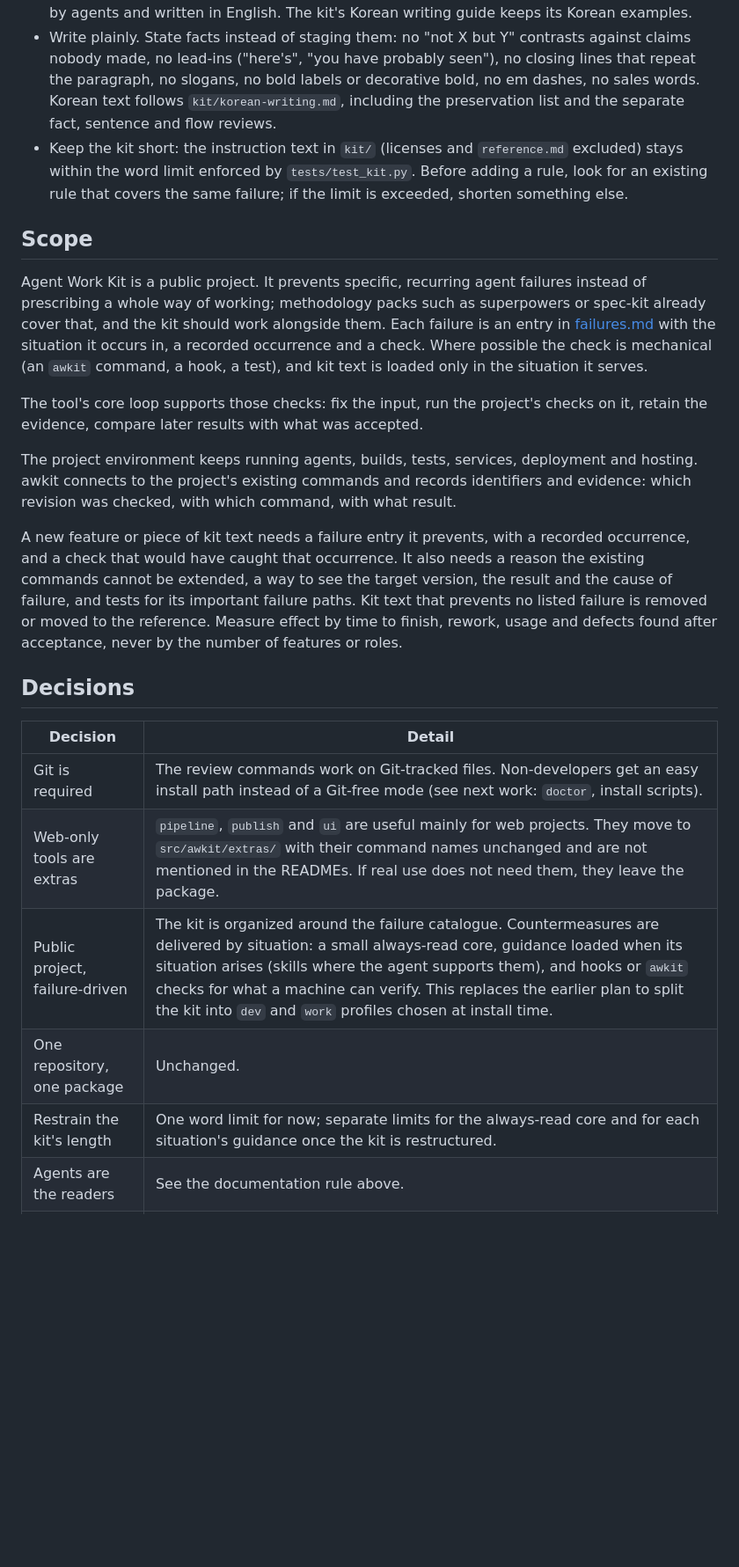
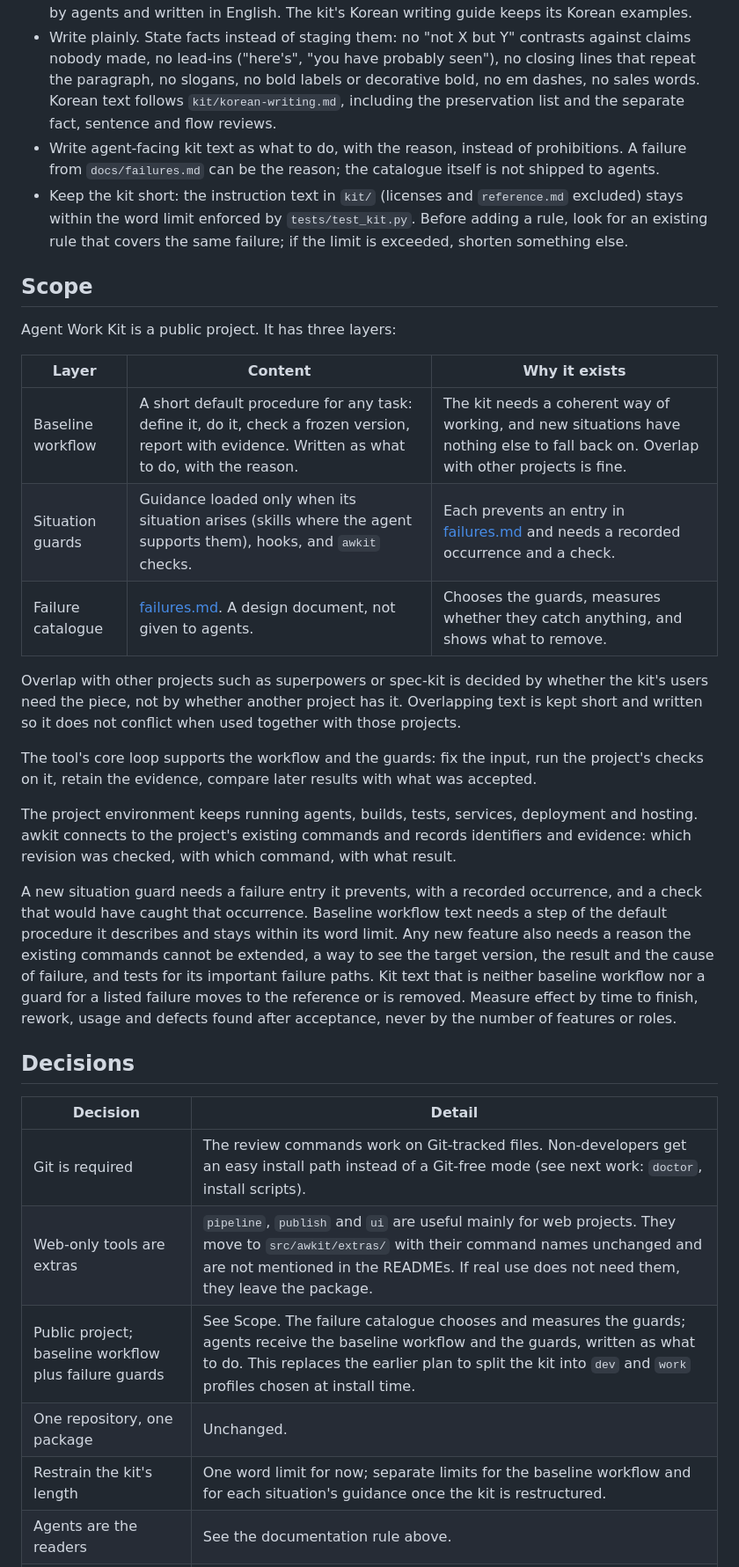
Before and after one commit to min-seokkim/agent-work-kit, a Markdown page: docs/development.md, the part around one of its changes. Shown at 88% size. Drawn GitHub-style; blank space fills up the shorter version.

Commit message:
Describe the kit as a baseline workflow plus failure guards
Organizing everything around failures would leave agents with a list of
prohibitions and no default way of working, and would fit the kit to
the failures seen so far. The scope now has three layers: a short
baseline workflow written as what to do, situation guards that each
prevent a catalogued failure, and the failure catalogue as a design
document that chooses and measures the guards and is not given to
agents.

Overlap with other projects is decided by whether the kit's users need
the piece; overlapping text stays short and compatible with those
projects. Kit sections that serve no failure are reviewed against the
baseline workflow before being moved or removed, and agent-facing text
is written as what to do, with the reason.

```diff
--- a/docs/development.md
+++ b/docs/development.md
@@ -9,17 +9,26 @@ The single record for developing Agent Work Kit: scope, decisions, current state
 - Work on `dev`. CI runs on every push to `dev` and `main`; a push is done only when CI is green on Windows and Linux.
 - Documentation audience: `README.md` and `README.ko.md` are the only documents written for people, and stay short. Everything else, including this file, the kit and the CHANGELOG, is read by agents and written in English. The kit's Korean writing guide keeps its Korean examples.
 - Write plainly. State facts instead of staging them: no "not X but Y" contrasts against claims nobody made, no lead-ins ("here's", "you have probably seen"), no closing lines that repeat the paragraph, no slogans, no bold labels or decorative bold, no em dashes, no sales words. Korean text follows `kit/korean-writing.md`, including the preservation list and the separate fact, sentence and flow reviews.
+- Write agent-facing kit text as what to do, with the reason, instead of prohibitions. A failure from `docs/failures.md` can be the reason; the catalogue itself is not shipped to agents.
 - Keep the kit short: the instruction text in `kit/` (licenses and `reference.md` excluded) stays within the word limit enforced by `tests/test_kit.py`. Before adding a rule, look for an existing rule that covers the same failure; if the limit is exceeded, shorten something else.
 
 ## Scope
 
-Agent Work Kit is a public project. It prevents specific, recurring agent failures instead of prescribing a whole way of working; methodology packs such as superpowers or spec-kit already cover that, and the kit should work alongside them. Each failure is an entry in [failures.md](failures.md) with the situation it occurs in, a recorded occurrence and a check. Where possible the check is mechanical (an `awkit` command, a hook, a test), and kit text is loaded only in the situation it serves.
+Agent Work Kit is a public project. It has three layers:
 
-The tool's core loop supports those checks: fix the input, run the project's checks on it, retain the evidence, compare later results with what was accepted.
+| Layer | Content | Why it exists |
+|---|---|---|
+| Baseline workflow | A short default procedure for any task: define it, do it, check a frozen version, report with evidence. Written as what to do, with the reason. | The kit needs a coherent way of working, and new situations have nothing else to fall back on. Overlap with other projects is fine. |
+| Situation guards | Guidance loaded only when its situation arises (skills where the agent supports them), hooks, and `awkit` checks. | Each prevents an entry in [failures.md](failures.md) and needs a recorded occurrence and a check. |
+| Failure catalogue | [failures.md](failures.md). A design document, not given to agents. | Chooses the guards, measures whether they catch anything, and shows what to remove. |
+
+Overlap with other projects such as superpowers or spec-kit is decided by whether the kit's users need the piece, not by whether another project has it. Overlapping text is kept short and written so it does not conflict when used together with those projects.
+
+The tool's core loop supports the workflow and the guards: fix the input, run the project's checks on it, retain the evidence, compare later results with what was accepted.
 
 The project environment keeps running agents, builds, tests, services, deployment and hosting. awkit connects to the project's existing commands and records identifiers and evidence: which revision was checked, with which command, with what result.
 
-A new feature or piece of kit text needs a failure entry it prevents, with a recorded occurrence, and a check that would have caught that occurrence. It also needs a reason the existing commands cannot be extended, a way to see the target version, the result and the cause of failure, and tests for its important failure paths. Kit text that prevents no listed failure is removed or moved to the reference. Measure effect by time to finish, rework, usage and defects found after acceptance, never by the number of features or roles.
+A new situation guard needs a failure entry it prevents, with a recorded occurrence, and a check that would have caught that occurrence. Baseline workflow text needs a step of the default procedure it describes and stays within its word limit. Any new feature also needs a reason the existing commands cannot be extended, a way to see the target version, the result and the cause of failure, and tests for its important failure paths. Kit text that is neither baseline workflow nor a guard for a listed failure moves to the reference or is removed. Measure effect by time to finish, rework, usage and defects found after acceptance, never by the number of features or roles.
 
 ## Decisions
 
@@ -27,9 +36,9 @@ A new feature or piece of kit text needs a failure entry it prevents, with a rec
 |---|---|
 | Git is required | The review commands work on Git-tracked files. Non-developers get an easy install path instead of a Git-free mode (see next work: `doctor`, install scripts). |
 | Web-only tools are extras | `pipeline`, `publish` and `ui` are useful mainly for web projects. They move to `src/awkit/extras/` with their command names unchanged and are not mentioned in the READMEs. If real use does not need them, they leave the package. |
-| Public project, failure-driven | The kit is organized around the failure catalogue. Countermeasures are delivered by situation: a small always-read core, guidance loaded when its situation arises (skills where the agent supports them), and hooks or `awkit` checks for what a machine can verify. This replaces the earlier plan to split the kit into `dev` and `work` profiles chosen at install time. |
+| Public project; baseline workflow plus failure guards | See Scope. The failure catalogue chooses and measures the guards; agents receive the baseline workflow and the guards, written as what to do. This replaces the earlier plan to split the kit into `dev` and `work` profiles chosen at install time. |
 | One repository, one package | Unchanged. |
-| Restrain the kit's length | One word limit for now; separate limits for the always-read core and for each situation's guidance once the kit is restructured. |
+| Restrain the kit's length | One word limit for now; separate limits for the baseline workflow and for each situation's guidance once the kit is restructured. |
 | Agents are the readers | See the documentation rule above. |
 | Hold the first release | Until the release conditions below are met. |
 
```
Also changed, not shown: other parts of docs/development.md (+1 -1 lines), docs/failures.md (+3 -3 lines).
